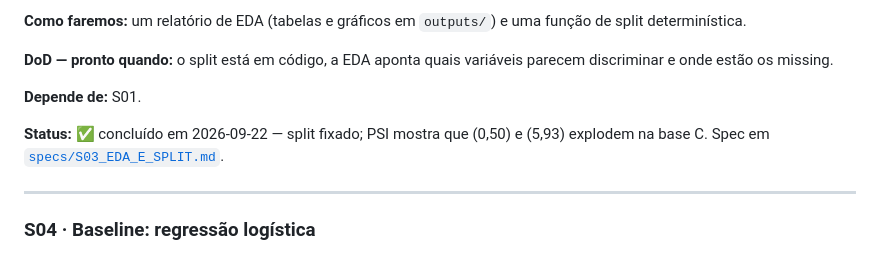
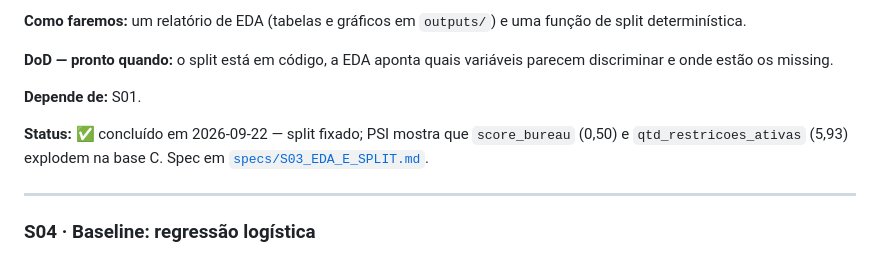
Before and after one commit to leonardofwink/banking-analytics, a Markdown page: docs/ROADMAP.md, the part around the change. Drawn GitHub-style.

Commit message:
docs(roadmap): restaura nomes de variaveis comidos por backtick no shell

```diff
--- a/docs/ROADMAP.md
+++ b/docs/ROADMAP.md
@@ -69,7 +69,7 @@ Cada seta é uma tradução: probabilidade vira faixa, faixa vira dinheiro, dinh
 
 **Depende de:** S01.
 
-**Status:** ✅ concluído em 2026-09-22 — split fixado; PSI mostra que  (0,50) e  (5,93) explodem na base C. Spec em [`specs/S03_EDA_E_SPLIT.md`](specs/S03_EDA_E_SPLIT.md).
+**Status:** ✅ concluído em 2026-09-22 — split fixado; PSI mostra que `score_bureau` (0,50) e `qtd_restricoes_ativas` (5,93) explodem na base C. Spec em [`specs/S03_EDA_E_SPLIT.md`](specs/S03_EDA_E_SPLIT.md).
 
 ---
 
```
